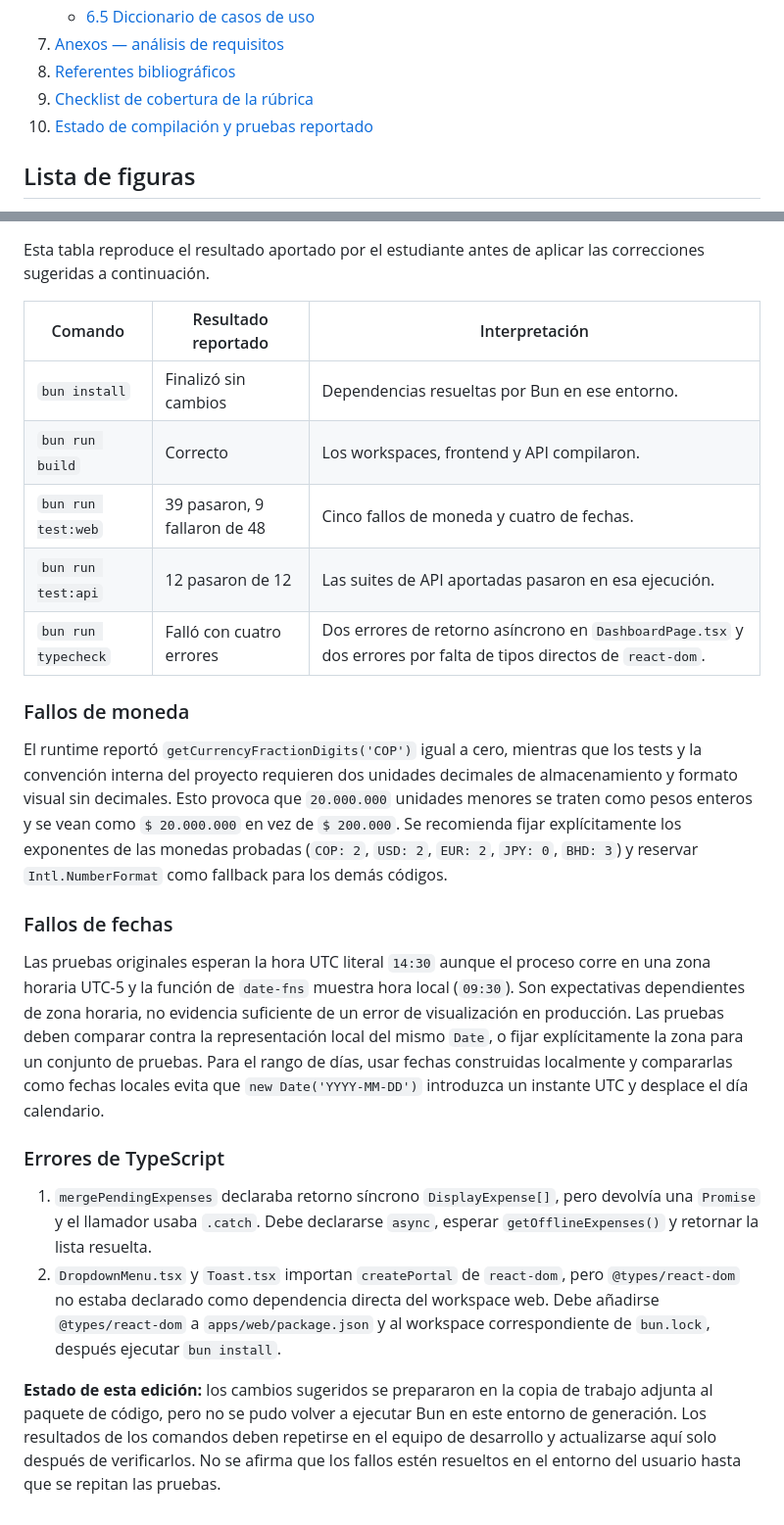
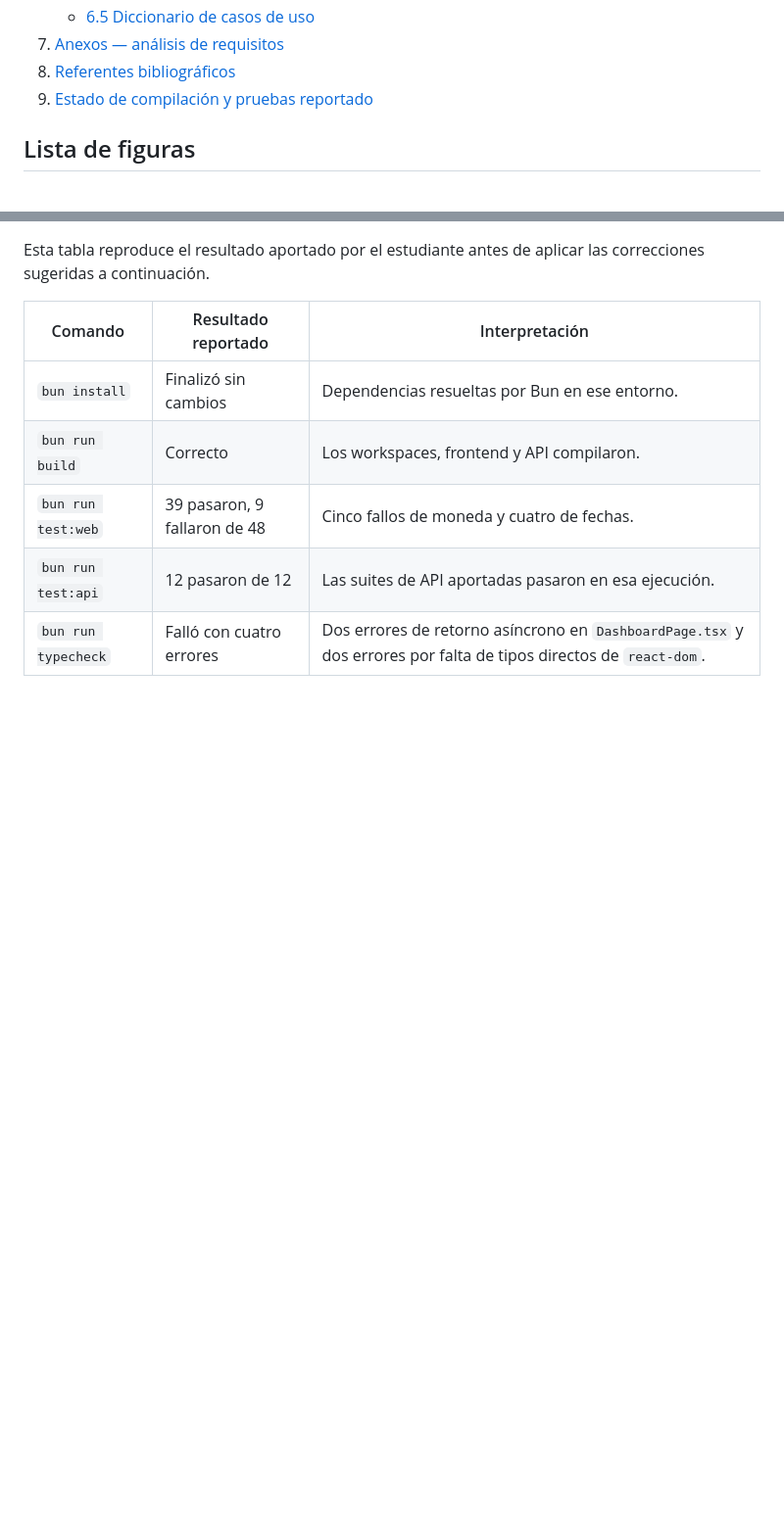
Before and after one commit to Jhon-Develop/Pazito, a Markdown page: DOCUMENTACION_ACADEMICA_PAZITO.md, 2 parts joined by grey strips. Shown at 98% size. Drawn GitHub-style; blank space fills up the shorter version.

```diff
--- a/DOCUMENTACION_ACADEMICA_PAZITO.md
+++ b/DOCUMENTACION_ACADEMICA_PAZITO.md
@@ -38,8 +38,7 @@
    - [6.5 Diccionario de casos de uso](#65-diccionario-de-casos-de-uso)
 7. [Anexos — análisis de requisitos](#7-anexos--análisis-de-requisitos)
 8. [Referentes bibliográficos](#8-referentes-bibliográficos)
-9. [Checklist de cobertura de la rúbrica](#9-checklist-de-cobertura-de-la-rúbrica)
-10. [Estado de compilación y pruebas reportado](#10-estado-de-compilación-y-pruebas-reportado)
+9. [Estado de compilación y pruebas reportado](#10-estado-de-compilación-y-pruebas-reportado)
 
 ## Lista de figuras
 
@@ -1196,18 +1161,3 @@ Esta tabla reproduce el resultado aportado por el estudiante antes de aplicar la
 | `bun run test:web` | 39 pasaron, 9 fallaron de 48 | Cinco fallos de moneda y cuatro de fechas. |
 | `bun run test:api` | 12 pasaron de 12 | Las suites de API aportadas pasaron en esa ejecución. |
 | `bun run typecheck` | Falló con cuatro errores | Dos errores de retorno asíncrono en `DashboardPage.tsx` y dos errores por falta de tipos directos de `react-dom`. |
-
-### Fallos de moneda
-
-El runtime reportó `getCurrencyFractionDigits('COP')` igual a cero, mientras que los tests y la convención interna del proyecto requieren dos unidades decimales de almacenamiento y formato visual sin decimales. Esto provoca que `20.000.000` unidades menores se traten como pesos enteros y se vean como `$ 20.000.000` en vez de `$ 200.000`. Se recomienda fijar explícitamente los exponentes de las monedas probadas (`COP: 2`, `USD: 2`, `EUR: 2`, `JPY: 0`, `BHD: 3`) y reservar `Intl.NumberFormat` como fallback para los demás códigos.
-
-### Fallos de fechas
-
-Las pruebas originales esperan la hora UTC literal `14:30` aunque el proceso corre en una zona horaria UTC-5 y la función de `date-fns` muestra hora local (`09:30`). Son expectativas dependientes de zona horaria, no evidencia suficiente de un error de visualización en producción. Las pruebas deben comparar contra la representación local del mismo `Date`, o fijar explícitamente la zona para un conjunto de pruebas. Para el rango de días, usar fechas construidas localmente y compararlas como fechas locales evita que `new Date('YYYY-MM-DD')` introduzca un instante UTC y desplace el día calendario.
-
-### Errores de TypeScript
-
-1. `mergePendingExpenses` declaraba retorno síncrono `DisplayExpense[]`, pero devolvía una `Promise` y el llamador usaba `.catch`. Debe declararse `async`, esperar `getOfflineExpenses()` y retornar la lista resuelta.
-2. `DropdownMenu.tsx` y `Toast.tsx` importan `createPortal` de `react-dom`, pero `@types/react-dom` no estaba declarado como dependencia directa del workspace web. Debe añadirse `@types/react-dom` a `apps/web/package.json` y al workspace correspondiente de `bun.lock`, después ejecutar `bun install`.
-
-**Estado de esta edición:** los cambios sugeridos se prepararon en la copia de trabajo adjunta al paquete de código, pero no se pudo volver a ejecutar Bun en este entorno de generación. Los resultados de los comandos deben repetirse en el equipo de desarrollo y actualizarse aquí solo después de verificarlos. No se afirma que los fallos estén resueltos en el entorno del usuario hasta que se repitan las pruebas.
```
Also changed, not shown: other parts of DOCUMENTACION_ACADEMICA_PAZITO.md (+1 -35 lines).
